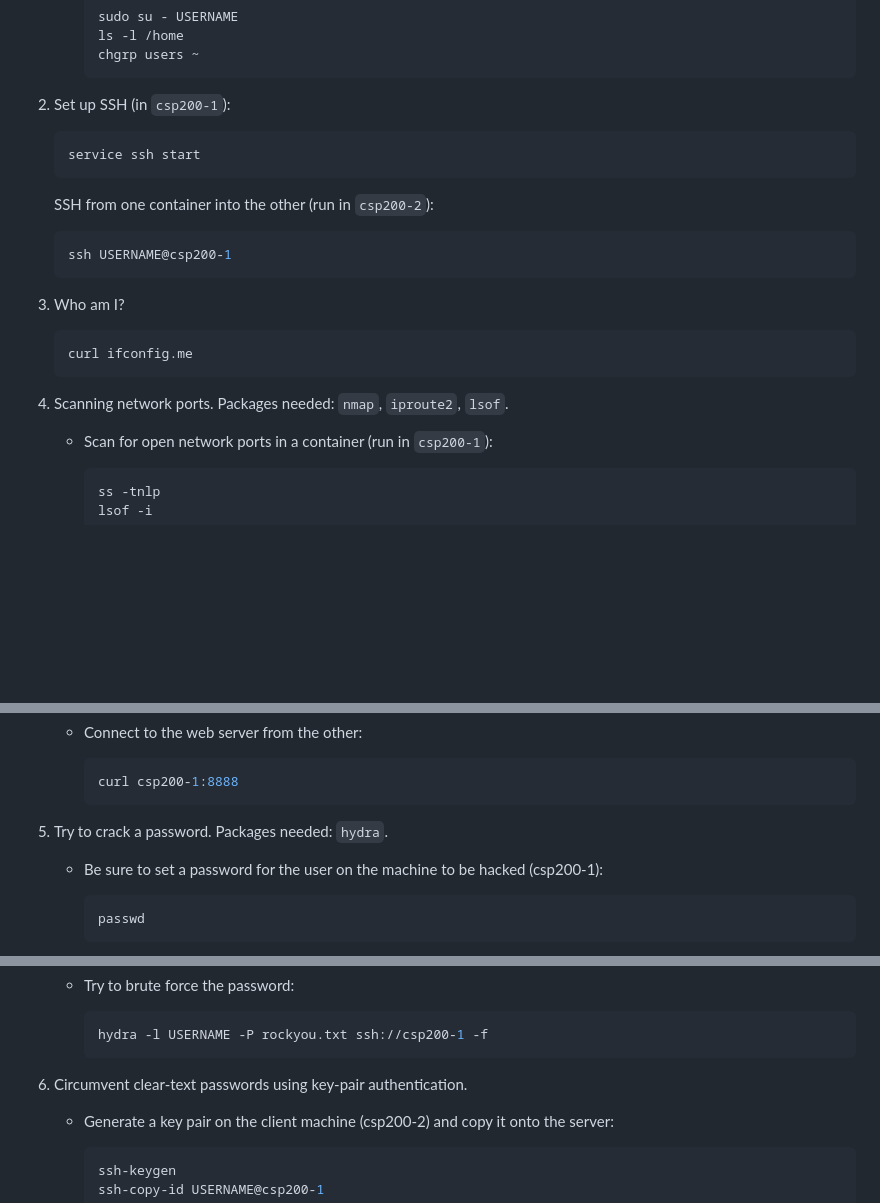
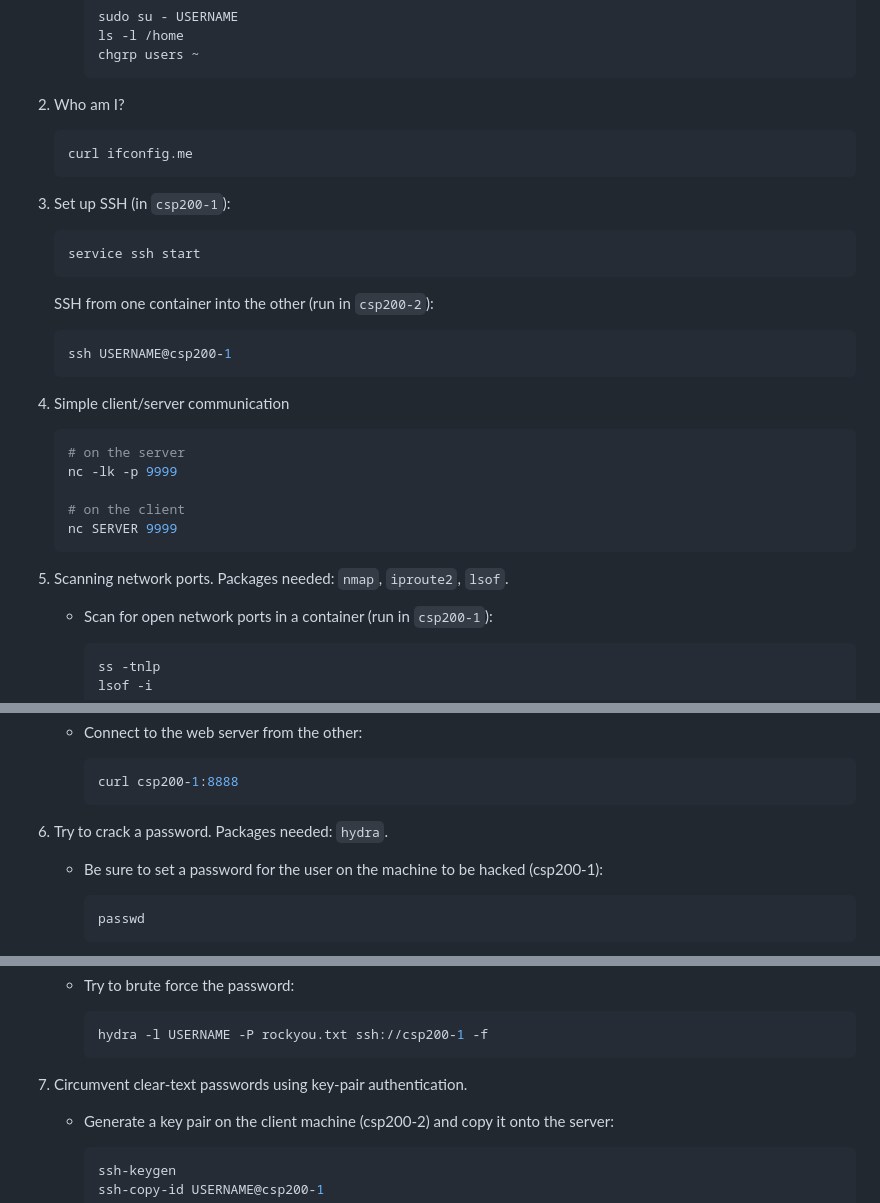
Before and after one commit to csp200/lessons, a Markdown page: slides/14-infosec.md, 3 parts joined by grey strips. GitHub-like rendering; blank space fills up the shorter version.

Commit message:
Adding simple netcat demo

````diff
--- a/slides/14-infosec.md
+++ b/slides/14-infosec.md
@@ -81,7 +81,13 @@
      chgrp users ~
      ```
 
-2. Set up SSH (in `csp200-1`):
+2. Who am I?
+
+   ```bash
+   curl ifconfig.me
+   ```
+
+3. Set up SSH (in `csp200-1`):
 
    ```bash
    service ssh start
@@ -93,13 +99,17 @@
    ssh USERNAME@csp200-1
    ```
 
-3. Who am I?
+4. Simple client/server communication
 
    ```bash
-   curl ifconfig.me
+   # on the server
+   nc -lk -p 9999
+
+   # on the client
+   nc SERVER 9999
    ```
 
-4. Scanning network ports. Packages needed: `nmap`, `iproute2`, `lsof`.
+5. Scanning network ports. Packages needed: `nmap`, `iproute2`, `lsof`.
 
    - Scan for open network ports in a container (run in `csp200-1`):
 
@@ -126,7 +136,7 @@
      curl csp200-1:8888
      ```
 
-5. Try to crack a password. Packages needed: `hydra`.
+6. Try to crack a password. Packages needed: `hydra`.
 
    - Be sure to set a password for the user on the machine to be hacked
      (csp200-1):
@@ -148,7 +158,7 @@
      hydra -l USERNAME -P rockyou.txt ssh://csp200-1 -f
      ```
 
-6. Circumvent clear-text passwords using key-pair authentication.
+7. Circumvent clear-text passwords using key-pair authentication.
 
    - Generate a key pair on the client machine (csp200-2) and copy it onto the
      server:
````
